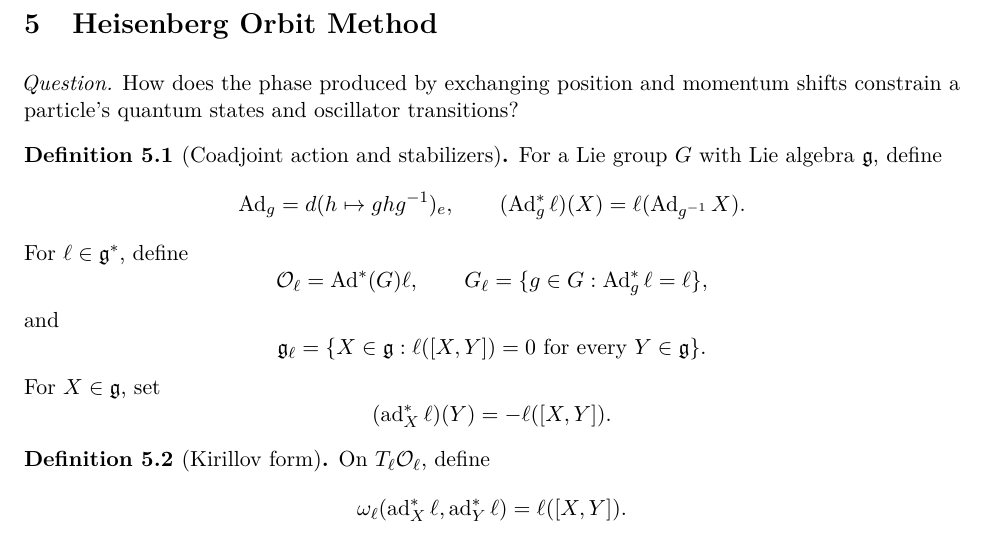
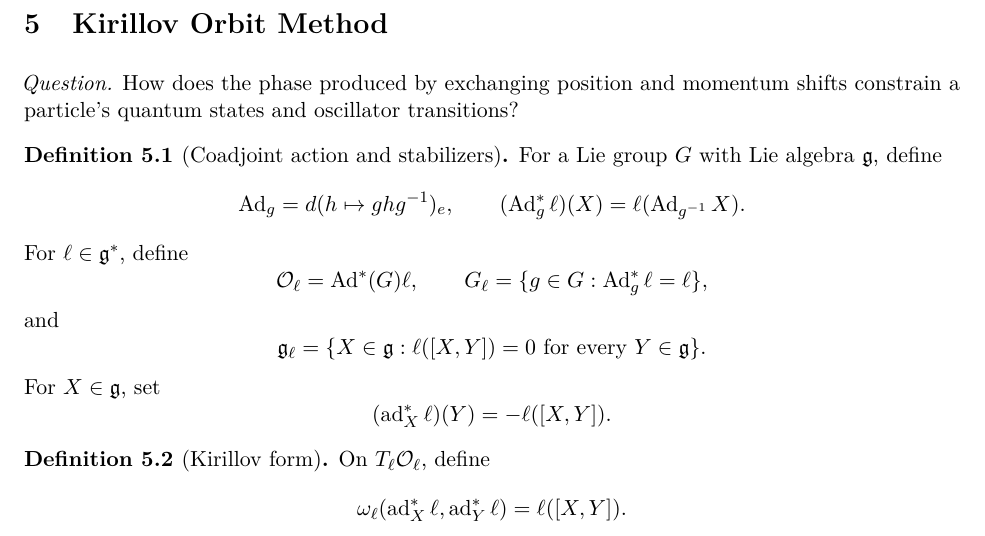
Before and after one commit to PaulGustafson/paulgustafson.github.io, a LaTeX document (A_Physical_Introduction_to_Higher_Mathematics.tex, which reads Emergent_Mathematics_Symmetry.tex): part of page 21 of 66, cut so that both start at the same text. Compiled offline with pdfLaTeX.

Commit message:
Rename Kirillov orbit method section

```diff
--- a/Emergent_Mathematics_Symmetry.tex
+++ b/Emergent_Mathematics_Symmetry.tex
@@ -1530,7 +1530,7 @@ Compare the two families tabulated in
 \textbf{119} (1965)} for invariant eigendistributions.
 \end{exercise}
 
-\section{Heisenberg Orbit Method}
+\section{Kirillov Orbit Method}
 
 \emph{Question.} How does the phase produced by exchanging position and momentum shifts constrain a particle's quantum states and oscillator transitions?
 
```
Also changed, not shown: A_Physical_Introduction_to_Higher_Mathematics.pdf.
